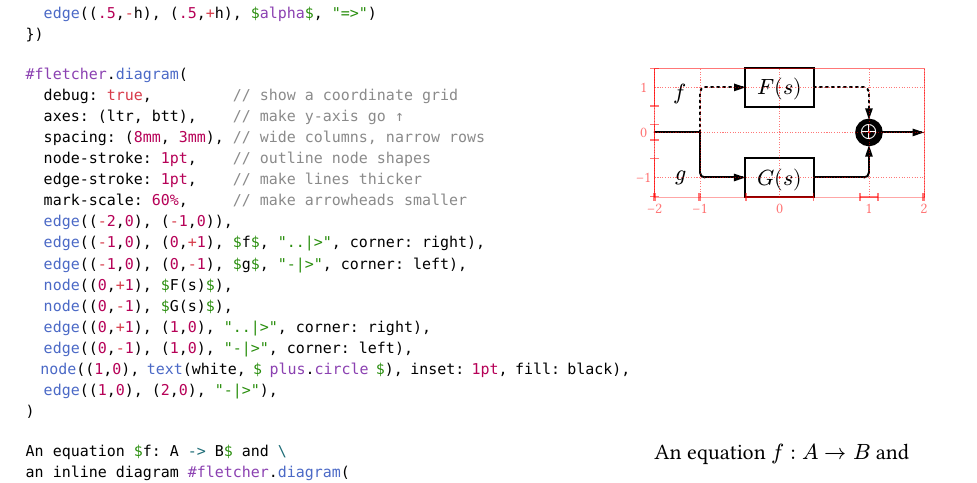
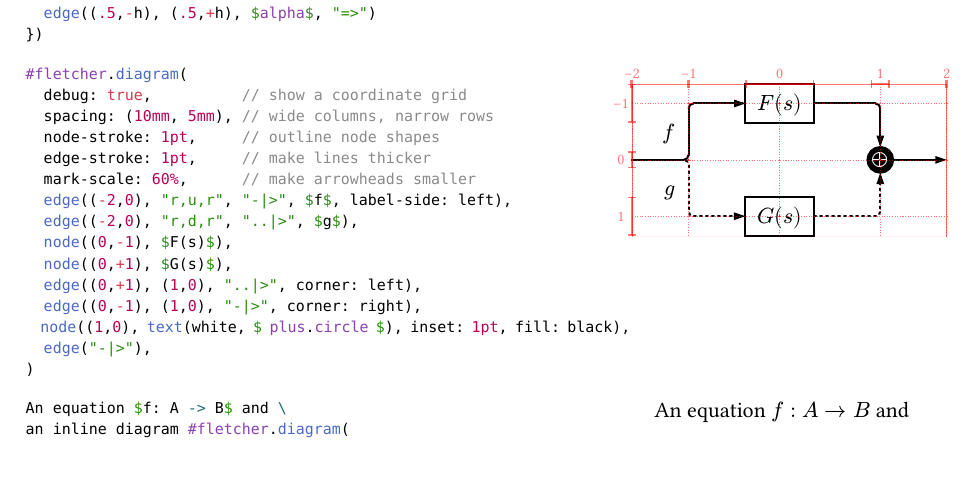
Before and after one commit to Jollywatt/typst-fletcher, a Typst document (docs/manual.typ): part of page 3 of 27, cut so that both start at the same text. The pictures show the PDF file docs/manual.pdf that the author committed with the source.

Commit message:
Fiddle with manual example

````diff
--- a/docs/manual.typ
+++ b/docs/manual.typ
@@ -296,4 +286,0 @@ Avoid importing everything with `*` as many internal functions are also exported
-		node((0,+1), $F(s)$),
-		node((0,-1), $G(s)$),
-		edge((0,+1), (1,0), "..|>", corner: right),
-		edge((0,-1), (1,0), "-|>", corner: left),
@@ -300,5 +294,9 @@ Avoid importing everything with `*` as many internal functions are also exported
+		node((0,-1), $F(s)$),
+		node((0,+1), $G(s)$),
+		edge((0,+1), (1,0), "..|>", corner: left),
+		edge((0,-1), (1,0), "-|>", corner: right),
 		node((1,0), text(white, $ plus.circle $), inset: 1pt, fill: black),
-		edge((1,0), (2,0), "-|>"),
+		edge("-|>"),
 	)
 	```),
 
````
Also changed, not shown: docs/manual.pdf, docs/manual.typ (16 more changed lines).
